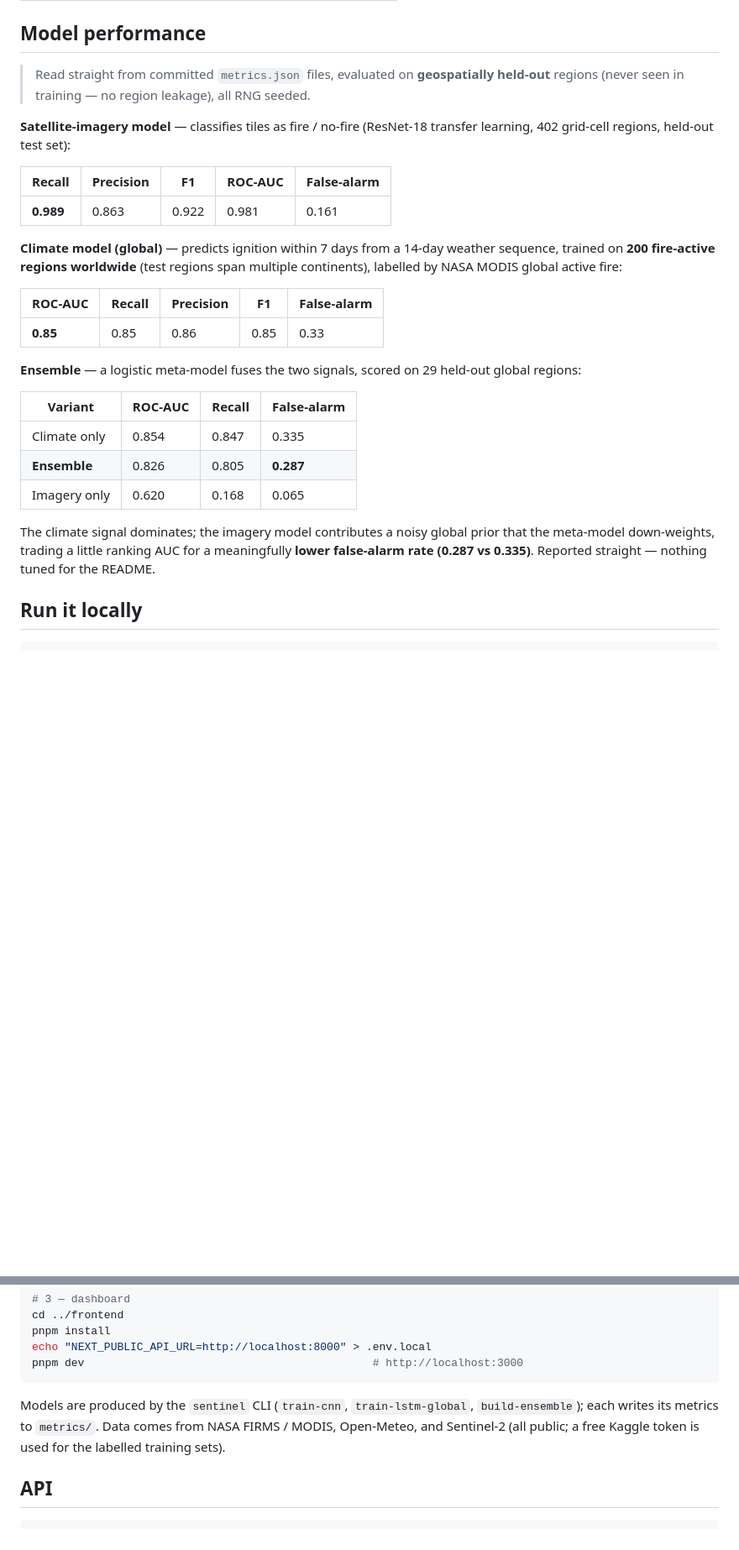
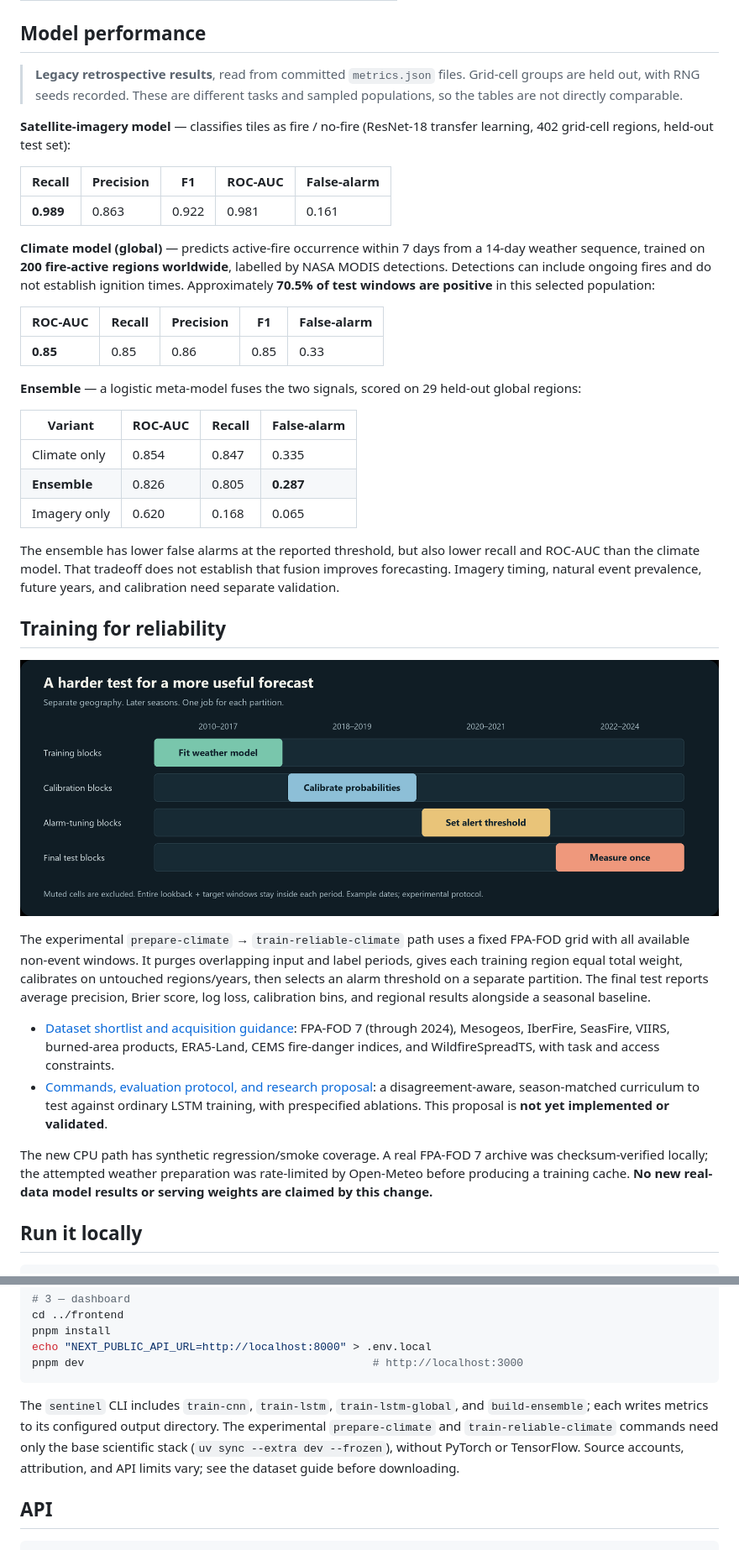
Before and after one commit to Blasted-ctrl/Sentinel, a Markdown page: README.md, 2 parts joined by grey strips. Shown at 84% size. Drawn GitHub-style; pictures changed too: docs/assets/forecast-protocol.png (added); blank space fills up the shorter version.

Commit message:
docs: document wildfire datasets and reliability experiments with visuals

````diff
--- a/README.md
+++ b/README.md
@@ -74,8 +76,9 @@ flowchart LR
 
 ## Model performance
 
-> Read straight from committed `metrics.json` files, evaluated on **geospatially
-> held-out** regions (never seen in training — no region leakage), all RNG seeded.
+> **Legacy retrospective results**, read from committed `metrics.json` files.
+> Grid-cell groups are held out, with RNG seeds recorded. These are different
+> tasks and sampled populations, so the tables are not directly comparable.
 
 **Satellite-imagery model** — classifies tiles as fire / no-fire (ResNet-18
 transfer learning, 402 grid-cell regions, held-out test set):
@@ -84,9 +87,11 @@ transfer learning, 402 grid-cell regions, held-out test set):
 | --- | --- | --- | --- | --- |
 | **0.989** | 0.863 | 0.922 | 0.981 | 0.161 |
 
-**Climate model (global)** — predicts ignition within 7 days from a 14-day weather
-sequence, trained on **200 fire-active regions worldwide** (test regions span
-multiple continents), labelled by NASA MODIS global active fire:
+**Climate model (global)** — predicts active-fire occurrence within 7 days from
+a 14-day weather sequence, trained on **200 fire-active regions worldwide**,
+labelled by NASA MODIS detections. Detections can include ongoing fires and do
+not establish ignition times. Approximately **70.5% of test windows are positive**
+in this selected population:
 
 | ROC-AUC | Recall | Precision | F1 | False-alarm |
 | --- | --- | --- | --- | --- |
@@ -101,10 +106,35 @@ global regions:
 | **Ensemble** | 0.826 | 0.805 | **0.287** |
 | Imagery only | 0.620 | 0.168 | 0.065 |
 
-The climate signal dominates; the imagery model contributes a noisy global prior
-that the meta-model down-weights, trading a little ranking AUC for a meaningfully
-**lower false-alarm rate (0.287 vs 0.335)**. Reported straight — nothing tuned for
-the README.
+The ensemble has lower false alarms at the reported threshold, but also lower
+recall and ROC-AUC than the climate model. That tradeoff does not establish that
+fusion improves forecasting. Imagery timing, natural event prevalence, future
+years, and calibration need separate validation.
+
+## Training for reliability
+
+![Geographic blocks and time periods for fit, calibration, alarms, and testing](docs/assets/forecast-protocol.png)
+
+The experimental `prepare-climate` → `train-reliable-climate` path uses a fixed
+FPA-FOD grid with all available non-event windows. It purges overlapping input
+and label periods, gives each training region equal total weight, calibrates on
+untouched regions/years, then selects an alarm threshold on a separate partition.
+The final test reports average precision, Brier score, log loss, calibration bins,
+and regional results alongside a seasonal baseline.
+
+- [Dataset shortlist and acquisition guidance](docs/datasets.md): FPA-FOD 7
+  (through 2024), Mesogeos, IberFire, SeasFire, VIIRS, burned-area products,
+  ERA5-Land, CEMS fire-danger indices, and WildfireSpreadTS, with task and access
+  constraints.
+- [Commands, evaluation protocol, and research proposal](docs/training.md): a
+  disagreement-aware, season-matched curriculum to test against ordinary LSTM
+  training, with prespecified ablations. This proposal is **not yet implemented
+  or validated**.
+
+The new CPU path has synthetic regression/smoke coverage. A real FPA-FOD 7
+archive was checksum-verified locally; the attempted weather preparation was
+rate-limited by Open-Meteo before producing a training cache. **No new real-data
+model results or serving weights are claimed by this change.**
 
 ## Run it locally
 
@@ -126,10 +156,12 @@ echo "NEXT_PUBLIC_API_URL=http://localhost:8000" > .env.local
 pnpm dev                                            # http://localhost:3000
 ```
 
-Models are produced by the `sentinel` CLI (`train-cnn`, `train-lstm-global`,
-`build-ensemble`); each writes its metrics to `metrics/`. Data comes from NASA
-FIRMS / MODIS, Open-Meteo, and Sentinel-2 (all public; a free Kaggle token is used
-for the labelled training sets).
+The `sentinel` CLI includes `train-cnn`, `train-lstm`, `train-lstm-global`, and
+`build-ensemble`; each writes metrics to its configured output directory. The
+experimental `prepare-climate` and `train-reliable-climate` commands need only
+the base scientific stack (`uv sync --extra dev --frozen`), without PyTorch or
+TensorFlow. Source accounts, attribution, and API limits vary; see the dataset
+guide before downloading.
 
 ## API
 
````
Also changed, not shown: other parts of README.md (+13 -11 lines), docs/datasets.md (added, +45 -0 lines), docs/ponytail-review.md (added, +5 -0 lines), docs/training.md (added, +135 -0 lines), 1 other file.
